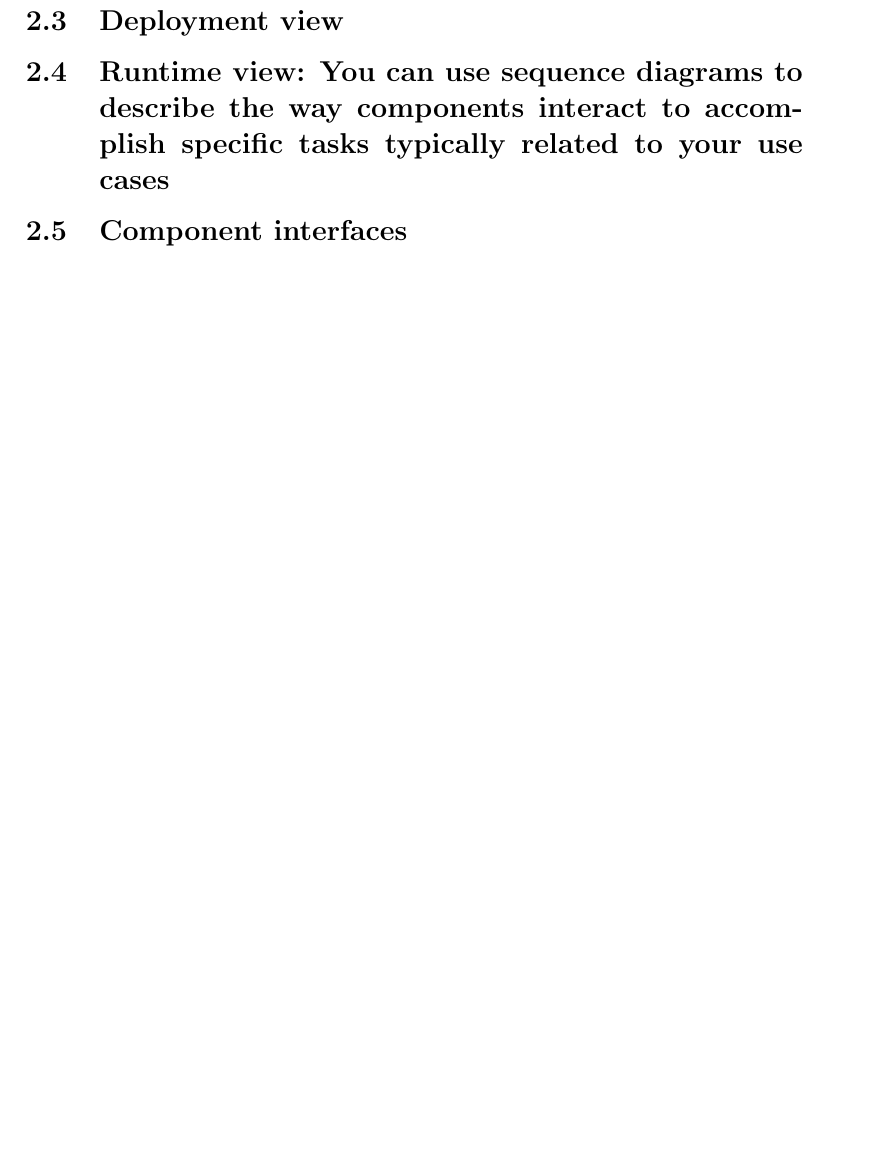
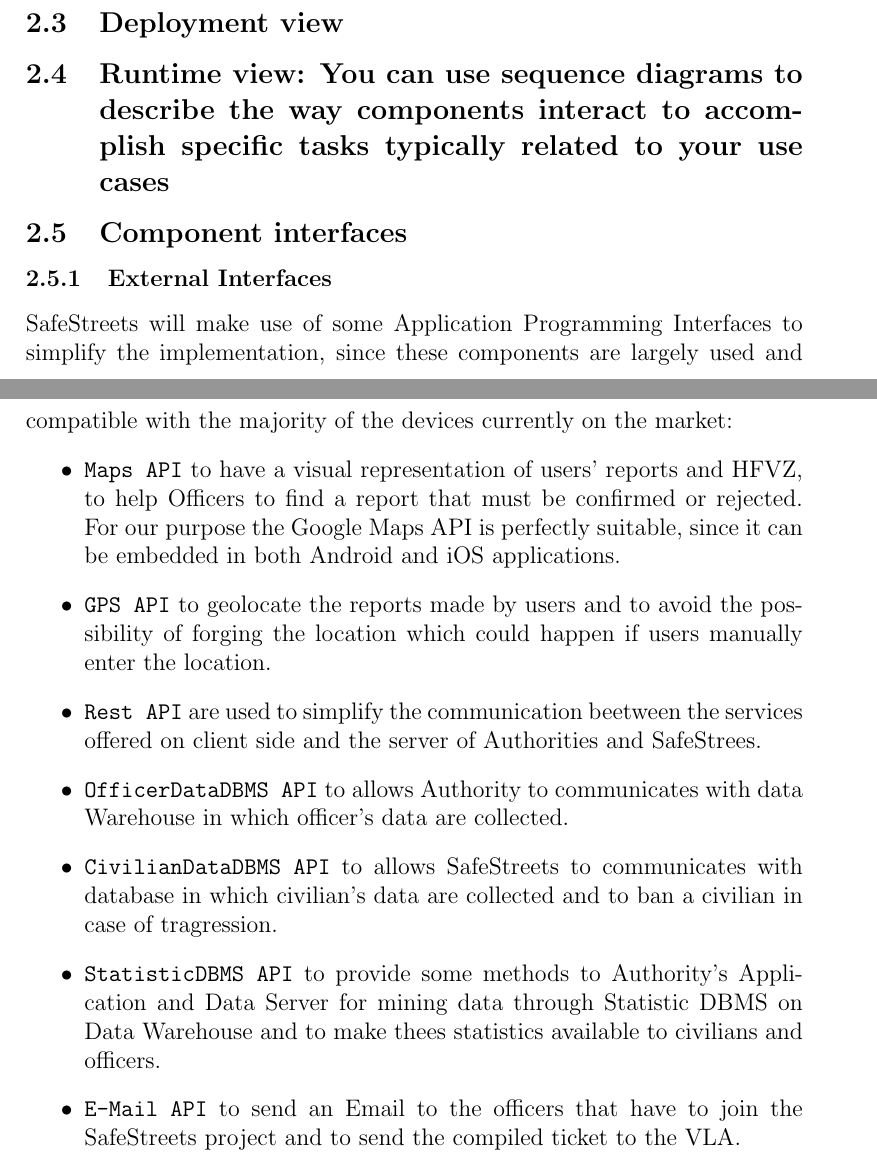
Before and after one commit to marcuz1996/Software-Engineering-Project, a LaTeX document (DD/DD.tex): part of page 18 of 19 before the commit and two parts of pages 16 and 17 of 19 after it, the two joined at a grey line, cut so that both start at the same text, the shorter picture padded with empty space. Compiled offline with pdfLaTeX.

Commit message:
External interfaces

```diff
--- a/DD/DD.tex
+++ b/DD/DD.tex
@@ -231,6 +231,17 @@ The Authorities Web Services are carried out by the Web Server and the ADS, whic
 \subsection{Deployment view}
 \subsection{Runtime view: You can use sequence diagrams to describe the way components interact to accomplish specific tasks typically related to your use cases}
 \subsection{Component interfaces}
+\subsubsection{External Interfaces}
+SafeStreets will make use of some Application Programming Interfaces to simplify the implementation, since these components are largely used and compatible with the majority of the devices currently on the market:
+\begin{itemize}
+\item \texttt{Maps API} to have a visual representation of users' reports and HFVZ, to help Officers to find a report that must be confirmed or rejected. For our purpose the Google Maps API is perfectly suitable, since it can be embedded in both Android and iOS applications.
+\item \texttt{GPS API} to geolocate the reports made by users and to avoid the possibility of forging the location which could happen if users manually enter the location.
+\item \texttt{Rest API} are used to simplify the communication beetween the services offered on client side and the server of Authorities and SafeStrees.
+\item \texttt{OfficerDataDBMS API} to allows Authority to communicates with data Warehouse in which officer's data are collected.
+\item \texttt{CivilianDataDBMS API} to allows SafeStreets to communicates with database in which civilian's data are collected and to ban a civilian in case of tragression.
+\item \texttt{StatisticDBMS API} to provide some methods to Authority's Application and Data Server for mining data through Statistic DBMS on Data Warehouse and to make thees statistics available to civilians and officers.
+\item \texttt{E-Mail API} to send an Email to the officers that have to join the SafeStreets project and to send the compiled ticket to the VLA.
+\end{itemize}
 \subsection{Selected architectural styles and patterns: Please explain which styles/patterns you used, why, and how}
 \subsection{Other design decisions}
 \section{USER INTERFACE DESIGN: Provide an overview on how the user interface(s) of your system will look like; if you have included this part in the RASD, you can simply refer to what you have already done, possibly, providing here some extensions if applicable.}
```
Also changed, not shown: DD/DD.pdf, DD/images/AuthoritiesServicesProjection.png, DD/images/CivilianMobileServicesProjection.png, DD/DD.tex (8 more changed lines), 9 other files.
